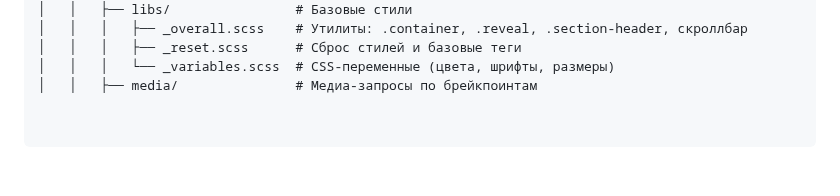
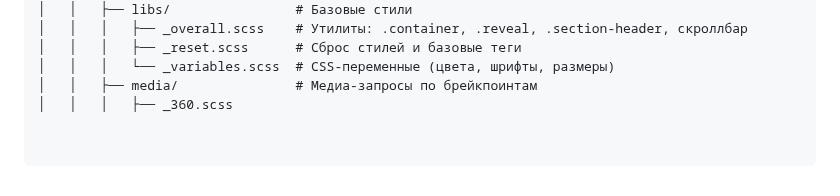
Before and after one commit to ITmTm/ural-go, a Markdown page: README.md, the part around the change. Rendered like a GitHub page.

```diff
--- a/README.md
+++ b/README.md
@@ -77,3 +77,4 @@ ural-go/
 │   │   │   ├── _reset.scss      # Сброс стилей и базовые теги
 │   │   │   └── _variables.scss  # CSS-переменные (цвета, шрифты, размеры)
 │   │   ├── media/               # Медиа-запросы по брейкпоинтам
+│   │   │   ├── _360.scss
```
